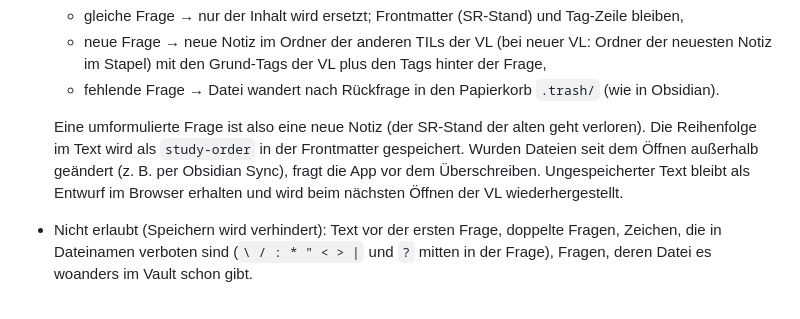
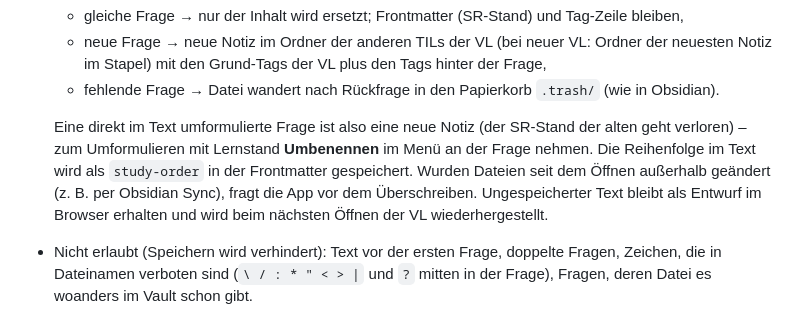
Before and after one commit to haucky/picker, a Markdown page: README.md, the part around the change. Rendered like a GitHub page.

Commit message:
README: Umformulieren mit Lernstand über Umbenennen
Co-Authored-By: Claude Opus 5.5 <noreply@anthropic.com>
Claude-Session: https://claude.ai/code/session_01U7BARbMKbWTXW3RW7pVBFc

```diff
--- a/README.md
+++ b/README.md
@@ -68,7 +68,7 @@ Fragen mit Status *bereit* sind gegen versehentliches Ändern gesperrt (der Text
   - neue Frage → neue Notiz im Ordner der anderen TILs der VL (bei neuer VL: Ordner der neuesten Notiz im Stapel) mit den Grund-Tags der VL plus den Tags hinter der Frage,
   - fehlende Frage → Datei wandert nach Rückfrage in den Papierkorb `.trash/` (wie in Obsidian).
 
-  Eine umformulierte Frage ist also eine neue Notiz (der SR-Stand der alten geht verloren). Die Reihenfolge im Text wird als `study-order` in der Frontmatter gespeichert. Wurden Dateien seit dem Öffnen außerhalb geändert (z. B. per Obsidian Sync), fragt die App vor dem Überschreiben. Ungespeicherter Text bleibt als Entwurf im Browser erhalten und wird beim nächsten Öffnen der VL wiederhergestellt.
+  Eine direkt im Text umformulierte Frage ist also eine neue Notiz (der SR-Stand der alten geht verloren) – zum Umformulieren mit Lernstand **Umbenennen** im Menü an der Frage nehmen. Die Reihenfolge im Text wird als `study-order` in der Frontmatter gespeichert. Wurden Dateien seit dem Öffnen außerhalb geändert (z. B. per Obsidian Sync), fragt die App vor dem Überschreiben. Ungespeicherter Text bleibt als Entwurf im Browser erhalten und wird beim nächsten Öffnen der VL wiederhergestellt.
 - Nicht erlaubt (Speichern wird verhindert): Text vor der ersten Frage, doppelte Fragen, Zeichen, die in Dateinamen verboten sind (`\ / : * " < > |` und `?` mitten in der Frage), Fragen, deren Datei es woanders im Vault schon gibt.
 - **PDF** (im VL-Editor oben) exportiert die VL so, wie sie gerade im Editor steht, als schlichtes Dokument im LaTeX-Stil (Schrift Latin Modern, A4) – z. B. um sie anderen Studis zu geben. Es öffnet sich der Druckdialog, dort **Als PDF speichern** wählen. Oben stehen Stapel-Name, dein Name (aus **Settings**) und das Datum der VL, darunter jede Frage nummeriert mit ihrem Inhalt und Bildern (`small` = drei nebeneinander, `normal` ≈ ¾ Seitenbreite, `big` = volle Breite). Eigene Antworten stehen mit drin („Antwort vom …“). Todos (`!!!`) und die Tags hinter den Fragen lässt der Export weg.
 
```
